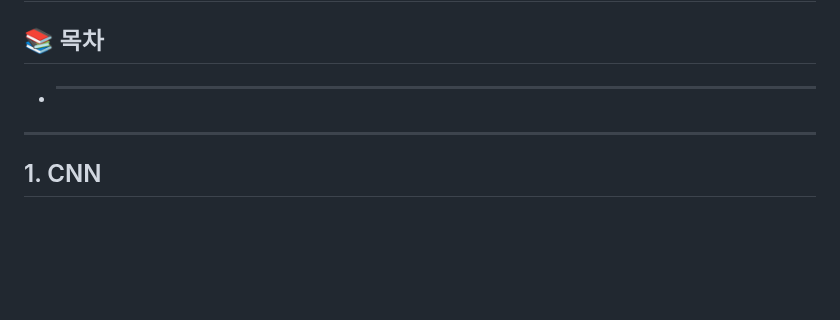
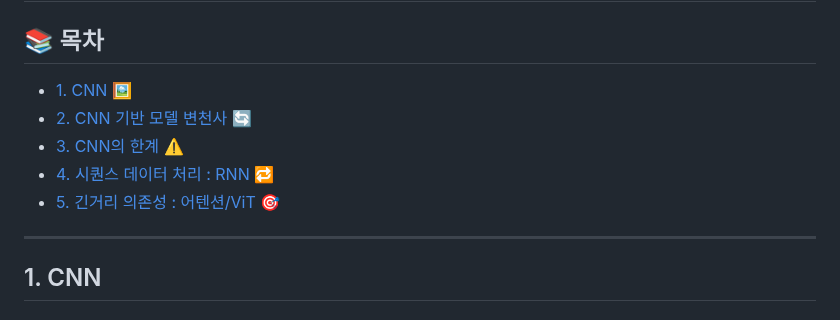
Before and after one commit to jeoneunjin/-TIL-Frontend, a Markdown page: AI/[AI]딥러닝_및_이미지_모델_01.md, the part around the change. Rendered like a GitHub page; blank space fills up the shorter version.

```diff
--- a/AI/[AI]딥러닝_및_이미지_모델_01.md
+++ b/AI/[AI]딥러닝_및_이미지_모델_01.md
@@ -2,7 +2,11 @@
 
 ## 📚 목차
 
-- ***
+- [1. CNN 🖼️](#1-cnn-🖼️)
+- [2. CNN 기반 모델 변천사 🔄](#2-cnn-기반-모델-변천사-🔄)
+- [3. CNN의 한계 ⚠️](#3-cnn의-한계-⚠️)
+- [4. 시퀀스 데이터 처리 : RNN 🔁](#4-시퀀스-데이터-처리--rnn-🔁)
+- [5. 긴거리 의존성 : 어텐션/ViT 🎯](#5-긴거리-의존성--어텐션vit-🎯)
 
 ---
 
```
Also changed, not shown: AI/[AI]딥러닝_및_이미지_모델_02.md (+61 -131 lines).
